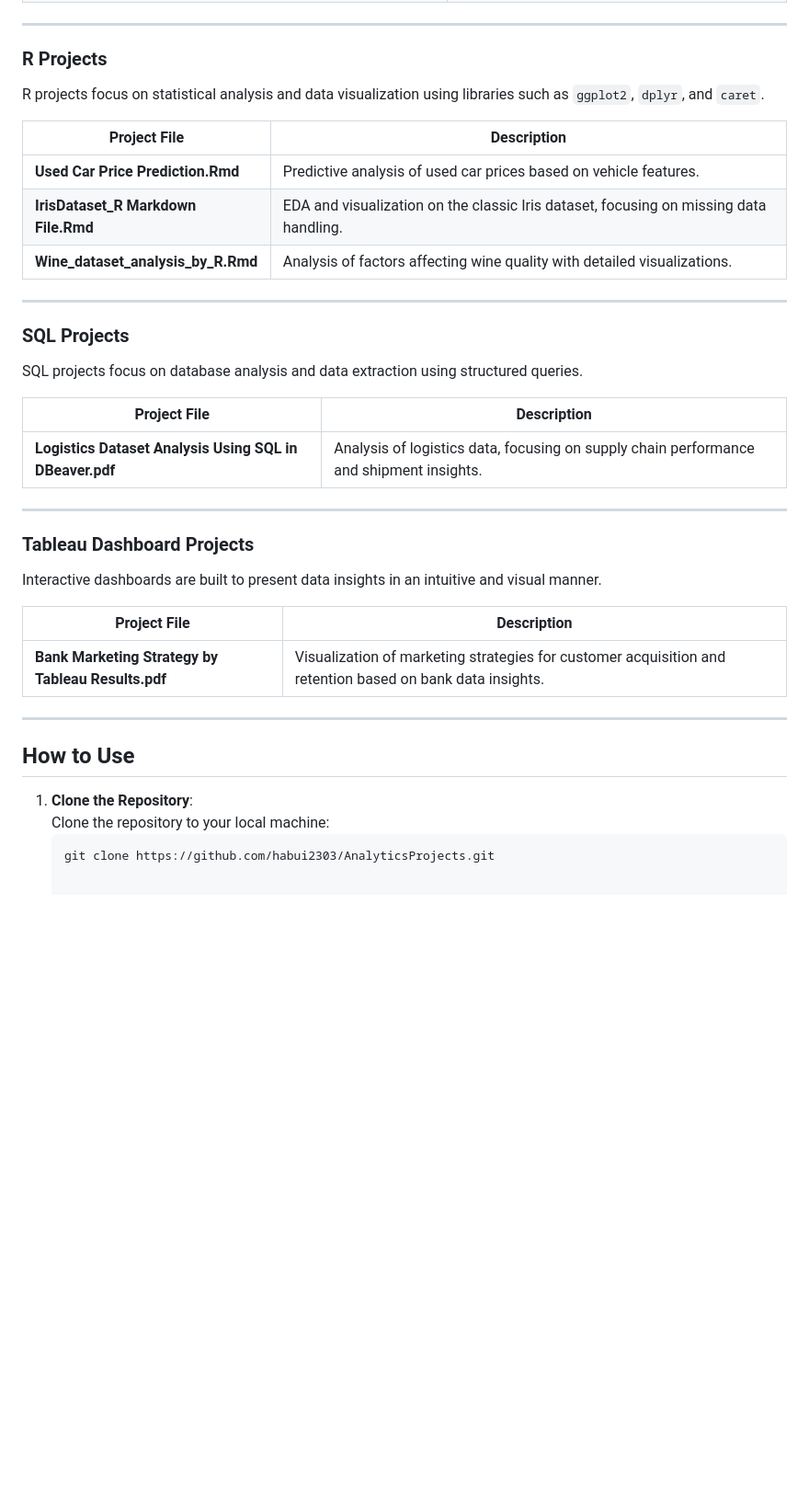
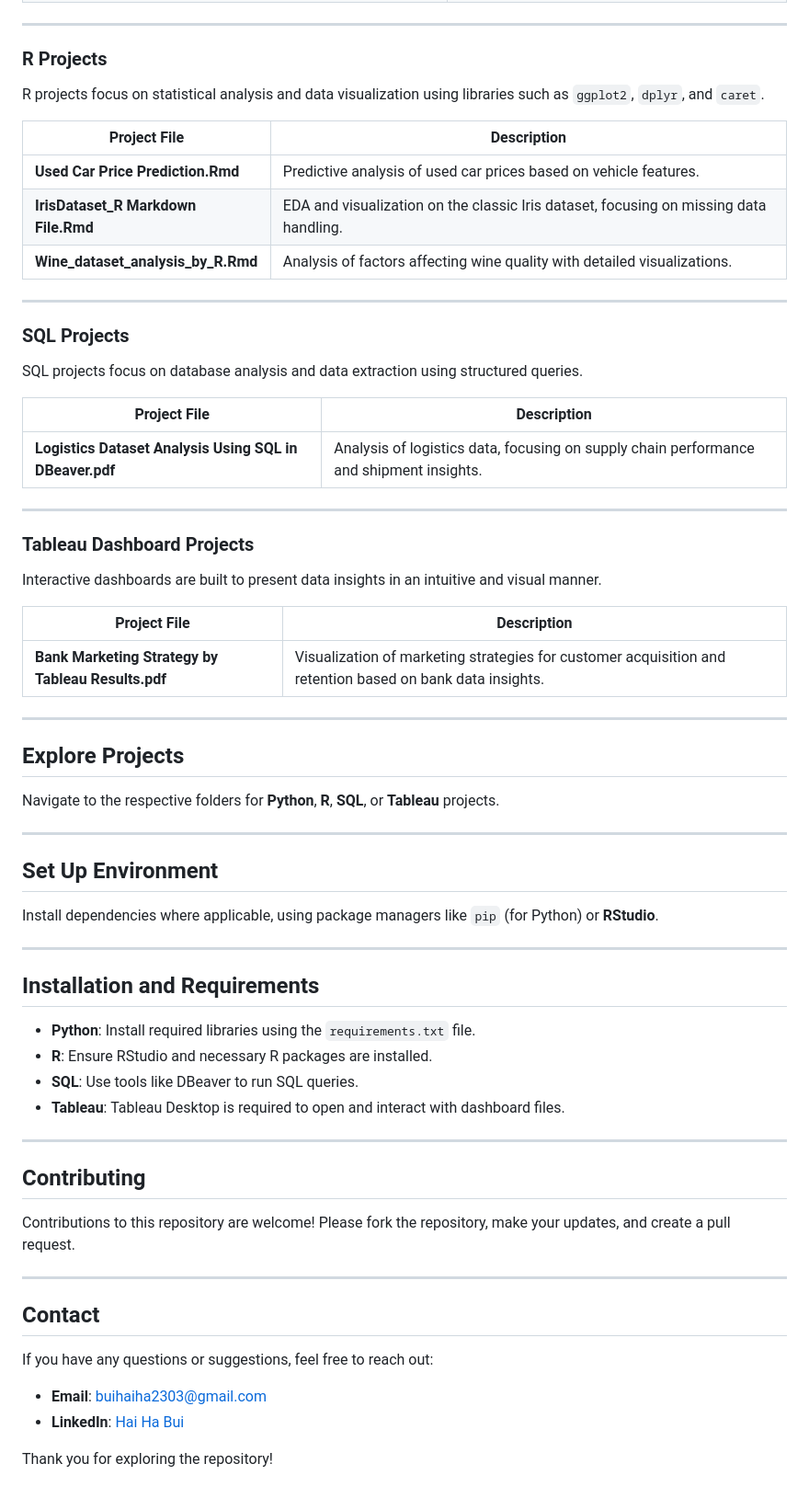
Before and after one commit to habui2303/AnalyticsProjects, a Markdown page: README.md, the part around one of its changes. Shown at 92% size. Rendered like a GitHub page; blank space fills up the shorter version.

````diff
--- a/README.md
+++ b/README.md
@@ -38,7 +39,7 @@ Python is used for data manipulation, visualization, and predictive modeling. Ke
 
 ---
 
-### **R Projects**
+### R Projects
 R projects focus on statistical analysis and data visualization using libraries such as `ggplot2`, `dplyr`, and `caret`.
 
 | Project File                                      | Description                                                                                   |
@@ -49,7 +50,7 @@ R projects focus on statistical analysis and data visualization using libraries
 
 ---
 
-### **SQL Projects**
+### SQL Projects
 SQL projects focus on database analysis and data extraction using structured queries.
 
 | Project File                                      | Description                                                                                   |
@@ -58,7 +59,7 @@ SQL projects focus on database analysis and data extraction using structured que
 
 ---
 
-### **Tableau Dashboard Projects**
+### Tableau Dashboard Projects
 Interactive dashboards are built to present data insights in an intuitive and visual manner.
 
 | Project File                                      | Description                                                                                   |
@@ -67,9 +68,38 @@ Interactive dashboards are built to present data insights in an intuitive and vi
 
 ---
 
-## **How to Use**
+## Explore Projects
 
-1. **Clone the Repository**:
-   Clone the repository to your local machine:
-   ```bash
-   git clone https://github.com/habui2303/AnalyticsProjects.git
+Navigate to the respective folders for **Python**, **R**, **SQL**, or **Tableau** projects.
+
+---
+
+## Set Up Environment
+
+Install dependencies where applicable, using package managers like `pip` (for Python) or **RStudio**.
+
+---
+
+## Installation and Requirements
+
+- **Python**: Install required libraries using the `requirements.txt` file.
+- **R**: Ensure RStudio and necessary R packages are installed.
+- **SQL**: Use tools like DBeaver to run SQL queries.
+- **Tableau**: Tableau Desktop is required to open and interact with dashboard files.
+
+---
+
+## Contributing
+
+Contributions to this repository are welcome! Please fork the repository, make your updates, and create a pull request.
+
+---
+
+## Contact
+
+If you have any questions or suggestions, feel free to reach out:
+
+- **Email**: buihaiha2303@gmail.com
+- **LinkedIn**: [Hai Ha Bui](https://www.linkedin.com/in/gracebui2303/)
+
+Thank you for exploring the repository!
````
Also changed, not shown: other parts of README.md (+6 -5 lines).
